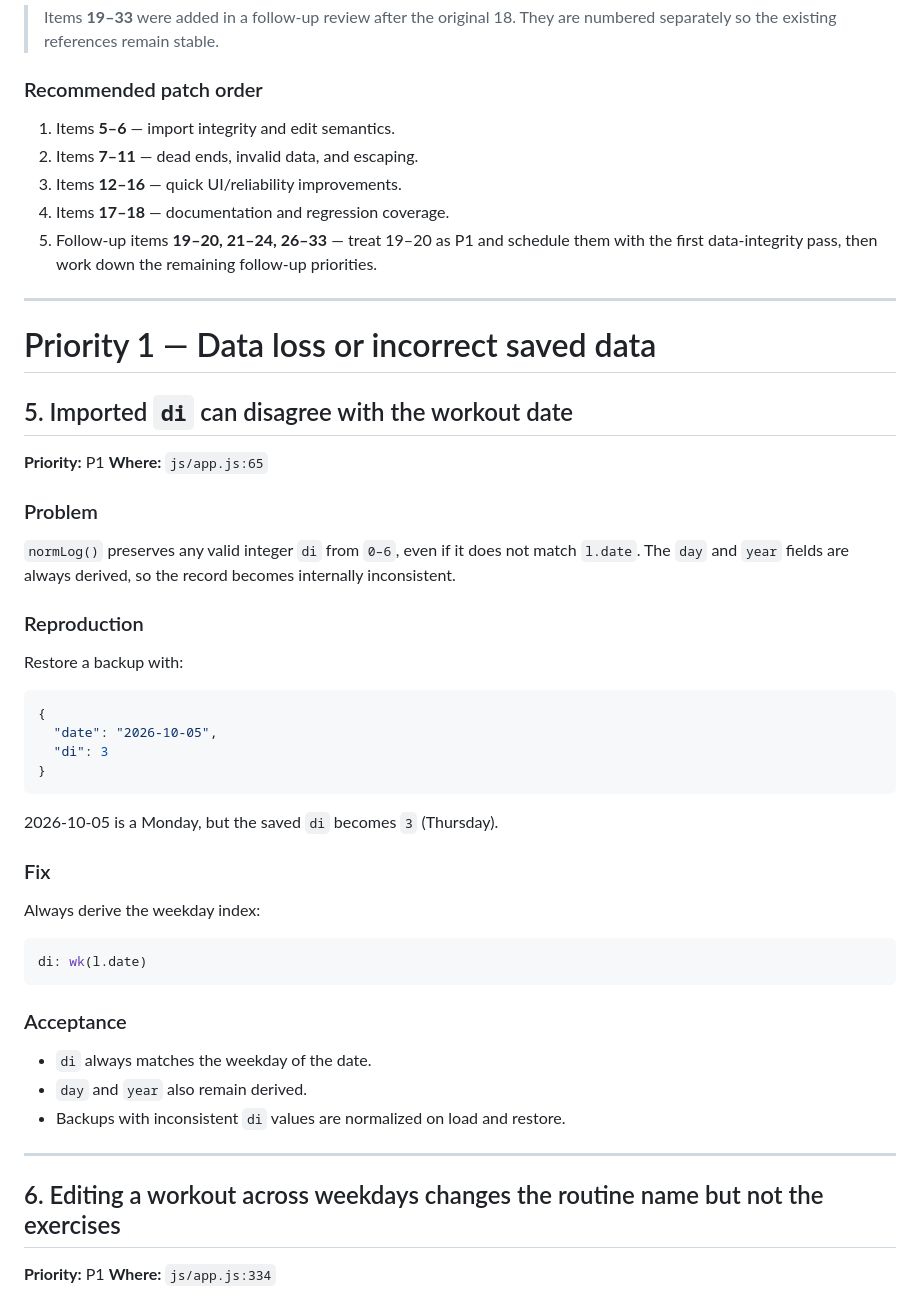
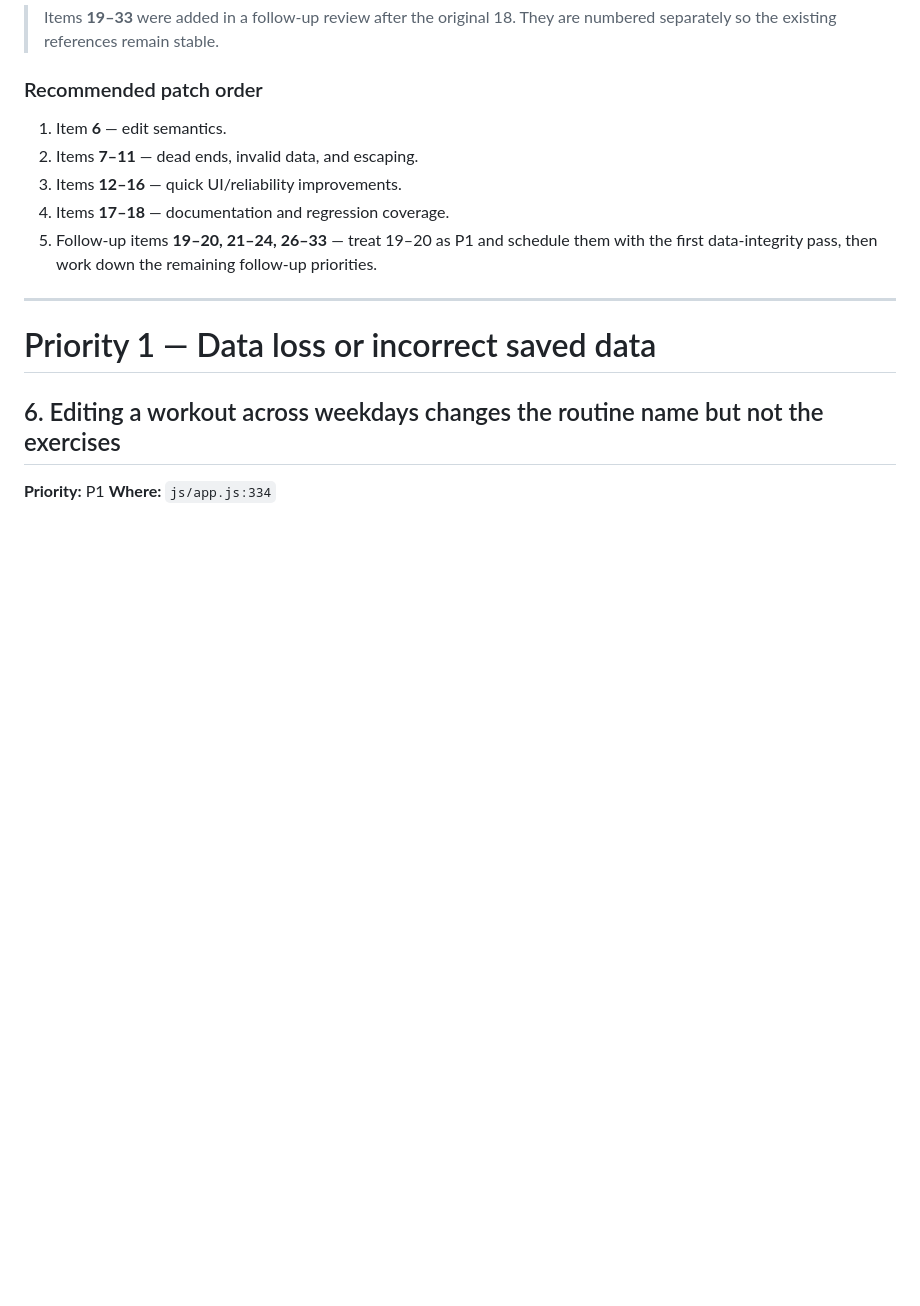
Before and after one commit to KrishKumar-DS/vibe-coding-projects, a Markdown page: web_apps/5_gym_progression_tracker/bugs.md, the part around one of its changes. Rendered like a GitHub page; blank space fills up the shorter version.

````diff
--- a/web_apps/5_gym_progression_tracker/bugs.md
+++ b/web_apps/5_gym_progression_tracker/bugs.md
@@ -48,7 +47,7 @@
 
 ### Recommended patch order
 
-1. Items **5–6** — import integrity and edit semantics.
+1. Item **6** — edit semantics.
 2. Items **7–11** — dead ends, invalid data, and escaping.
 3. Items **12–16** — quick UI/reliability improvements.
 4. Items **17–18** — documentation and regression coverage.
@@ -57,44 +56,6 @@
 ---
 
 # Priority 1 — Data loss or incorrect saved data
-
-## 5. Imported `di` can disagree with the workout date
-
-**Priority:** P1
-**Where:** `js/app.js:65`
-
-### Problem
-
-`normLog()` preserves any valid integer `di` from `0–6`, even if it does not match `l.date`. The `day` and `year` fields are always derived, so the record becomes internally inconsistent.
-
-### Reproduction
-
-Restore a backup with:
-
-```json
-{
-  "date": "2026-10-05",
-  "di": 3
-}
-```
-
-2026-10-05 is a Monday, but the saved `di` becomes `3` (Thursday).
-
-### Fix
-
-Always derive the weekday index:
-
-```js
-di: wk(l.date)
-```
-
-### Acceptance
-
-- `di` always matches the weekday of the date.
-- `day` and `year` also remain derived.
-- Backups with inconsistent `di` values are normalized on load and restore.
-
----
 
 ## 6. Editing a workout across weekdays changes the routine name but not the exercises
 
````
Also changed, not shown: other parts of web_apps/5_gym_progression_tracker/bugs.md (+22 -25 lines), 1 other file.
